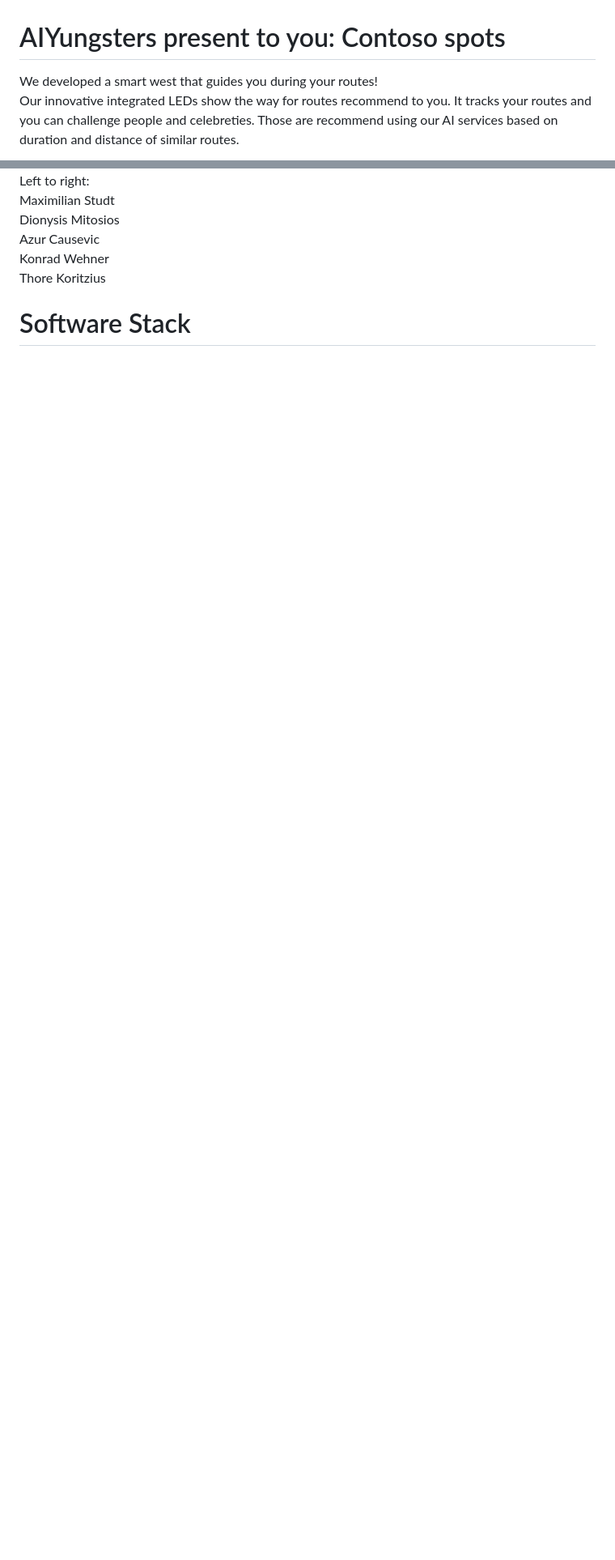
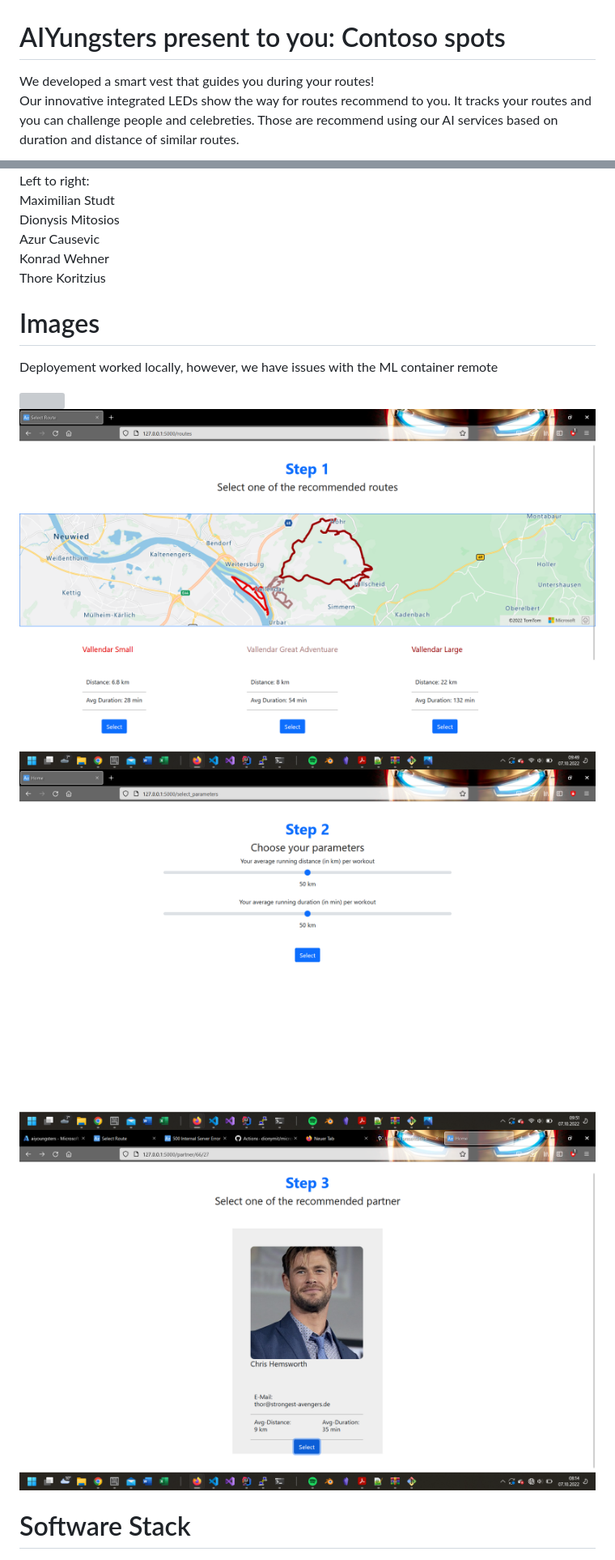
Before and after one commit to dionymit/microsoft_challenge, a Markdown page: README.md, 2 parts joined by grey strips. Shown: that part at 81% size. Rendered like a GitHub page; pictures changed too: presentation/choose.png (added), presentation/recommend.png (added), presentation/tracks.png (added); blank space fills up the shorter version; grey boxes are pictures that could not be loaded.

```diff
--- a/README.md
+++ b/README.md
@@ -1,5 +1,5 @@
 # AIYungsters present to you: Contoso spots
-We developed a smart west that guides you during your routes!<br>
+We developed a smart vest that guides you during your routes!<br>
 Our innovative integrated LEDs show the way for routes recommend to you. It tracks your routes and you can challenge people and celebreties. Those are recommend using our AI services based on duration and distance of similar routes.
 
 <img src="presentation/recommendation.png" style="width:300px"><br>
@@ -12,6 +12,14 @@ Azur Causevic<br>
 Konrad Wehner <br>
 Thore Koritzius<br>
 
+# Images
+Deployement worked locally, however, we have issues with the ML container remote
+
+<img src="presentation/start.png" style="width:300px"><br>
+<img src="presentation/tracks.png" style="width:300px"><br>
+<img src="presentation/choose.png" style="width:300px"><br>
+<img src="presentation/recommend.png" style="width:300px"><br>
+
 # Software Stack
 <img src="presentation/stack.png" style="width:500px"><br>
 The Backend utilitzes a python flask server connected to our PostrgreSQL.<br>
```
Also changed, not shown: 1 other file.
